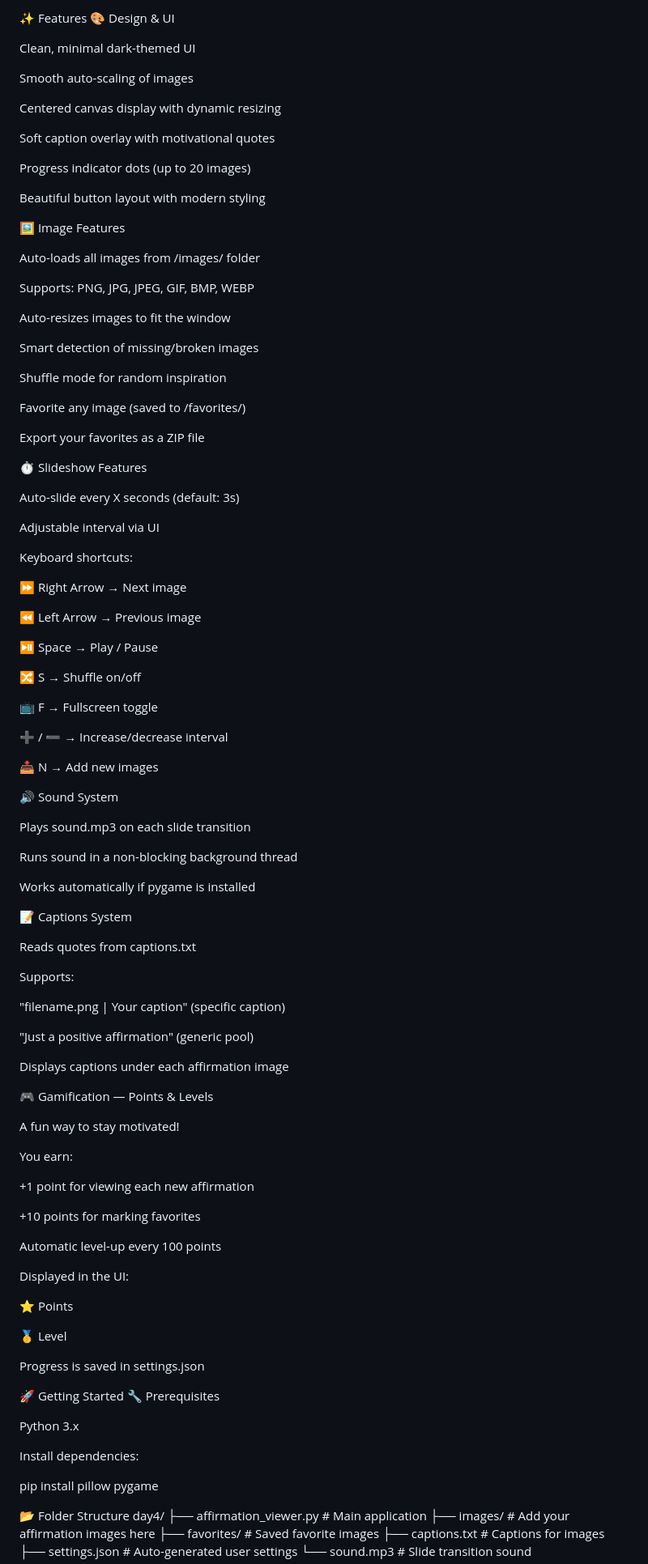
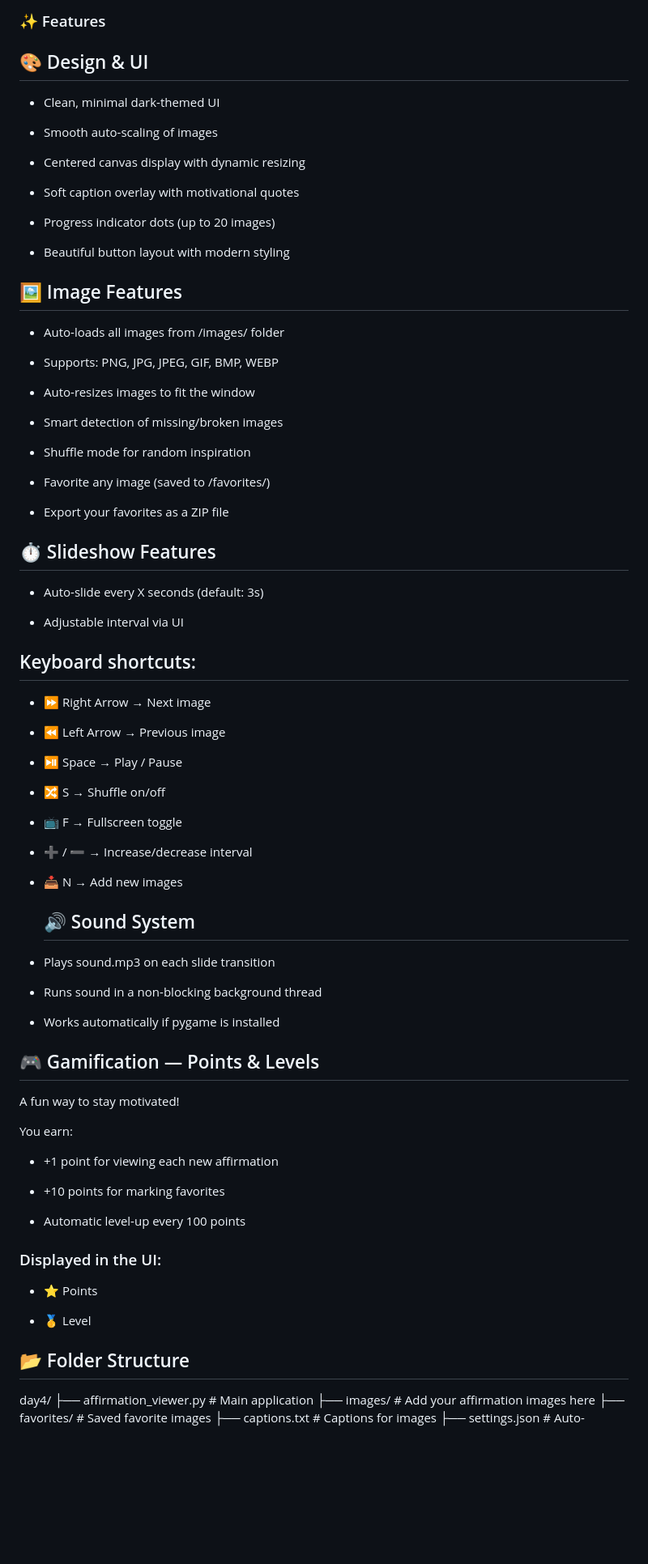
Before and after one commit to Arjeetkumar/30-day-projects, a Markdown page: day4/README.md, the part around one of its changes. Shown at 81% size. Rendered like a GitHub page; blank space fills up the shorter version.

```diff
--- a/day4/README.md
+++ b/day4/README.md
@@ -8,107 +7,86 @@ Affirmation Viewer Preview
 
-✨ Features
-🎨 Design & UI
+### ✨ Features
+## 🎨 Design & UI
 
-Clean, minimal dark-themed UI
+- Clean, minimal dark-themed UI
 
-Smooth auto-scaling of images
+- Smooth auto-scaling of images
 
-Centered canvas display with dynamic resizing
+- Centered canvas display with dynamic resizing
 
-Soft caption overlay with motivational quotes
+- Soft caption overlay with motivational quotes
 
-Progress indicator dots (up to 20 images)
+- Progress indicator dots (up to 20 images)
 
-Beautiful button layout with modern styling
+- Beautiful button layout with modern styling
 
-🖼️ Image Features
+## 🖼️ Image Features
 
-Auto-loads all images from /images/ folder
+- Auto-loads all images from /images/ folder
 
-Supports: PNG, JPG, JPEG, GIF, BMP, WEBP
+- Supports: PNG, JPG, JPEG, GIF, BMP, WEBP
 
-Auto-resizes images to fit the window
+- Auto-resizes images to fit the window
 
-Smart detection of missing/broken images
+- Smart detection of missing/broken images
 
-Shuffle mode for random inspiration
+- Shuffle mode for random inspiration
 
-Favorite any image (saved to /favorites/)
+- Favorite any image (saved to /favorites/)
 
-Export your favorites as a ZIP file
+- Export your favorites as a ZIP file
 
-⏱️ Slideshow Features
+## ⏱️ Slideshow Features
 
-Auto-slide every X seconds (default: 3s)
+- Auto-slide every X seconds (default: 3s)
 
-Adjustable interval via UI
+- Adjustable interval via UI
 
-Keyboard shortcuts:
+## Keyboard shortcuts:
 
-⏩ Right Arrow → Next image
+- ⏩ Right Arrow → Next image
 
-⏪ Left Arrow → Previous image
+- ⏪ Left Arrow → Previous image
 
-⏯ Space → Play / Pause
+- ⏯ Space → Play / Pause
 
-🔀 S → Shuffle on/off
+- 🔀 S → Shuffle on/off
 
-📺 F → Fullscreen toggle
+- 📺 F → Fullscreen toggle
 
-➕ / ➖ → Increase/decrease interval
+- ➕ / ➖ → Increase/decrease interval
 
-📥 N → Add new images
+- 📥 N → Add new images
 
-🔊 Sound System
+  ## 🔊 Sound System
 
-Plays sound.mp3 on each slide transition
+- Plays sound.mp3 on each slide transition
 
-Runs sound in a non-blocking background thread
+- Runs sound in a non-blocking background thread
 
-Works automatically if pygame is installed
+- Works automatically if pygame is installed
 
-📝 Captions System
 
-Reads quotes from captions.txt
 
-Supports:
-
-"filename.png | Your caption" (specific caption)
-
-"Just a positive affirmation" (generic pool)
-
-Displays captions under each affirmation image
-
-🎮 Gamification — Points & Levels
+## 🎮 Gamification — Points & Levels
 
 A fun way to stay motivated!
 
 You earn:
 
-+1 point for viewing each new affirmation
+- +1 point for viewing each new affirmation
 
-+10 points for marking favorites
+- +10 points for marking favorites
 
-Automatic level-up every 100 points
+- Automatic level-up every 100 points
 
-Displayed in the UI:
+###  Displayed in the UI:
 
-⭐ Points
+- ⭐ Points
 
-🥇 Level
+- 🥇 Level
 
-Progress is saved in settings.json
-
-🚀 Getting Started
-🔧 Prerequisites
-
-Python 3.x
-
-Install dependencies:
-
-pip install pillow pygame
-
-📂 Folder Structure
+## 📂 Folder Structure
 day4/
 ├── affirmation_viewer.py    # Main application
 ├── images/                  # Add your affirmation images here
```
Also changed, not shown: other parts of day4/README.md (+24 -85 lines).
